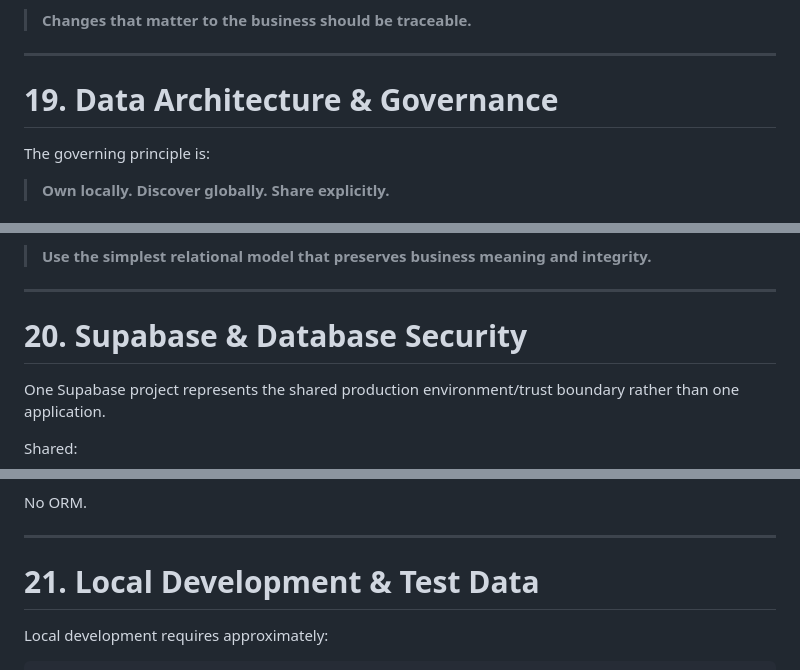
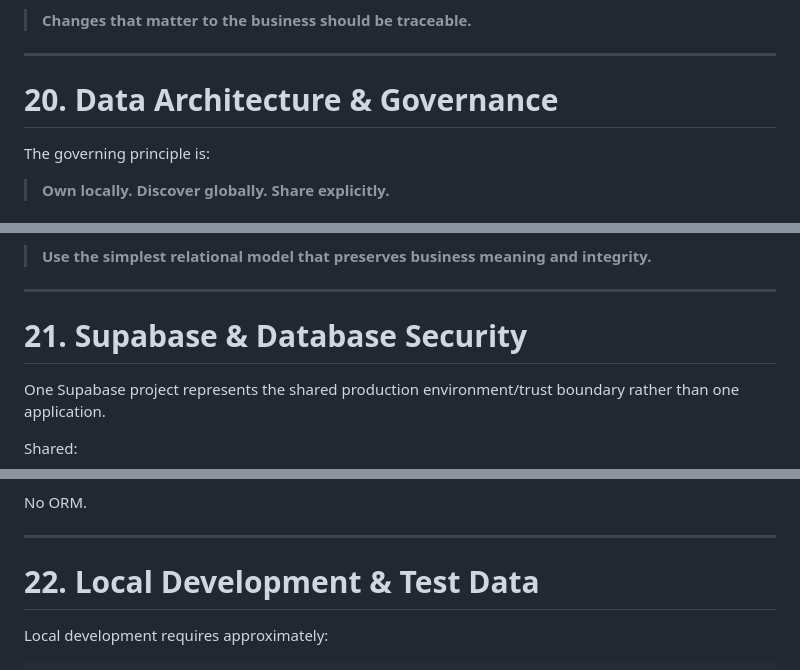
Before and after one commit to 8monkey-ai/monkeyOS, a Markdown page: README.md, 3 parts joined by grey strips. GitHub-like rendering.

```diff
--- a/README.md
+++ b/README.md
@@ -710,7 +755,7 @@ The mechanism should remain simple rather than becoming an event-sourcing framew
 
 ---
 
-# 19. Data Architecture & Governance
+# 20. Data Architecture & Governance
 
 The governing principle is:
 
@@ -777,7 +822,7 @@ Cross-domain writes use explicit operations controlled by the source domain rath
 
 ---
 
-# 20. Supabase & Database Security
+# 21. Supabase & Database Security
 
 One Supabase project represents the shared production environment/trust boundary rather than one application.
 
@@ -827,7 +872,7 @@ No ORM.
 
 ---
 
-# 21. Local Development & Test Data
+# 22. Local Development & Test Data
 
 Local development requires approximately:
 
```
Also changed, not shown: other parts of README.md (+70 -20 lines).
